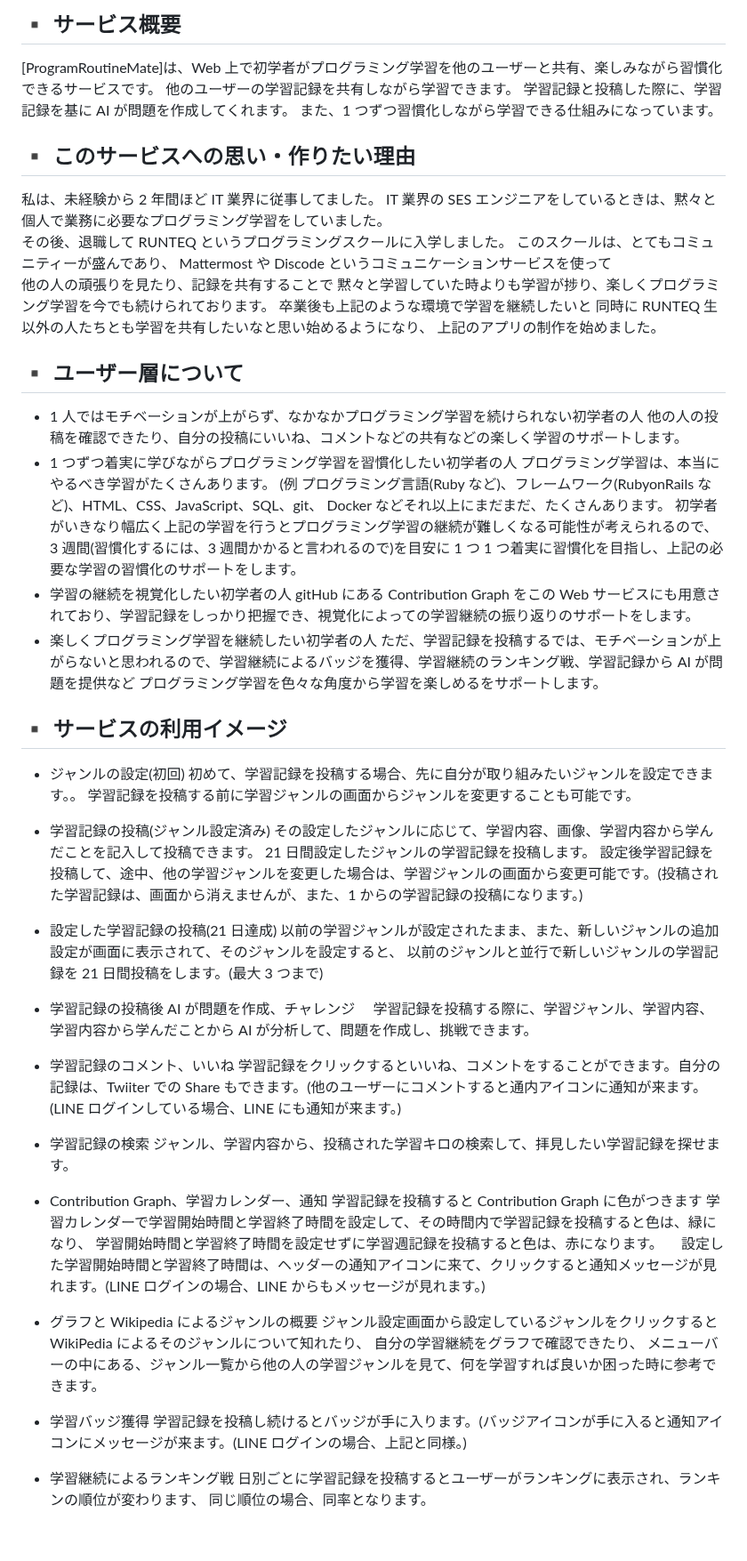
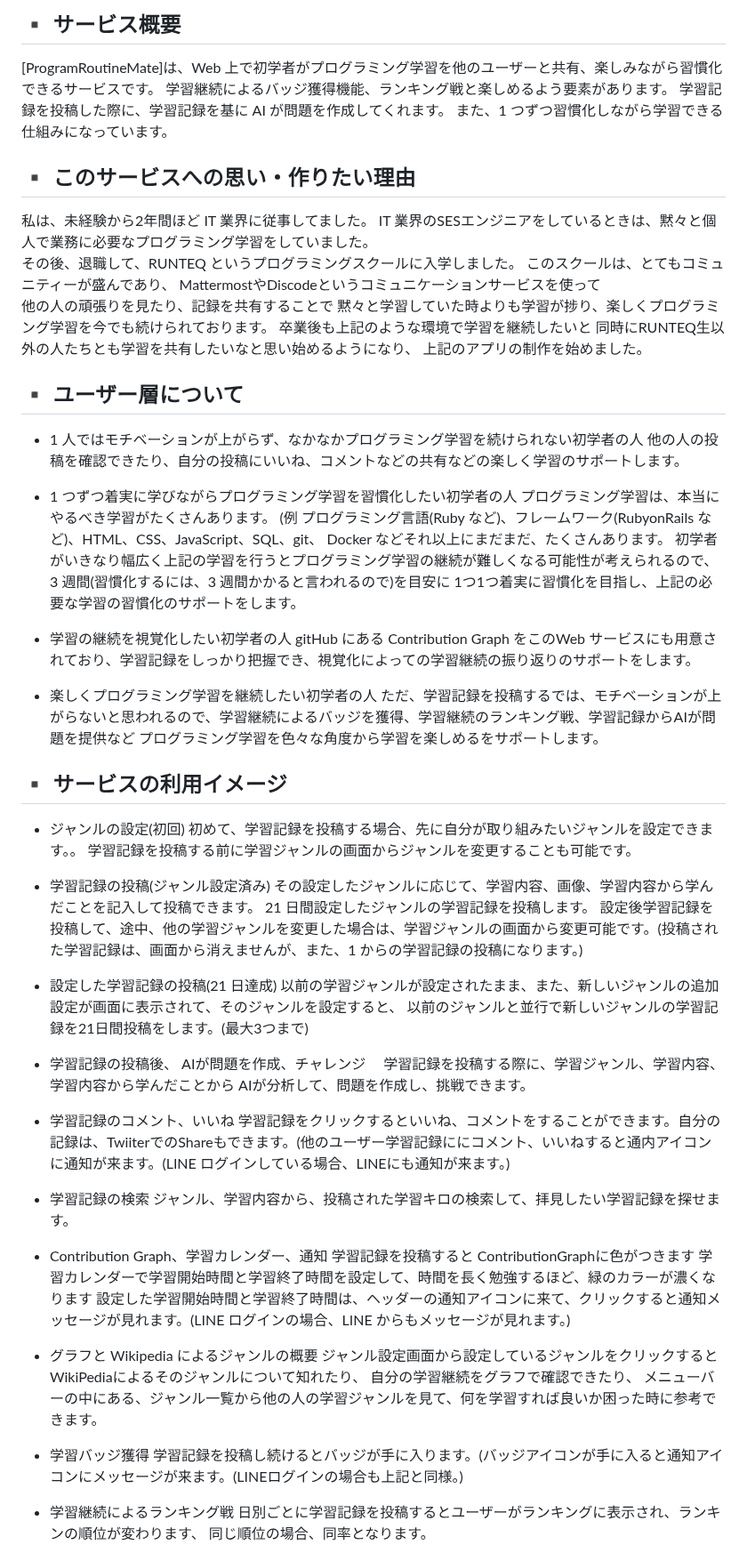
Before and after one commit to RyoTanaka19/Program-Routine-Mate, a Markdown page: README.md, the part around one of its changes. Shown at 89% size. Drawn GitHub-style; blank space fills up the shorter version.

```diff
--- a/README.md
+++ b/README.md
@@ -6,36 +6,39 @@
 ## ▪️ サービス概要
 
 [ProgramRoutineMate]は、Web 上で初学者がプログラミング学習を他のユーザーと共有、楽しみながら習慣化できるサービスです。
-他のユーザーの学習記録を共有しながら学習できます。
-学習記録と投稿した際に、学習記録を基に AI が問題を作成してくれます。
+学習継続によるバッジ獲得機能、ランキング戦と楽しめるよう要素があります。
+学習記録を投稿した際に、学習記録を基に AI が問題を作成してくれます。
 また、1 つずつ習慣化しながら学習できる仕組みになっています。
 
 ## ▪️ このサービスへの思い・作りたい理由
 
-私は、未経験から 2 年間ほど IT 業界に従事してました。
-IT 業界の SES エンジニアをしているときは、黙々と個人で業務に必要なプログラミング学習をしていました。
-その後、退職して RUNTEQ というプログラミングスクールに入学しました。
+私は、未経験から2年間ほど IT 業界に従事してました。
+IT 業界のSESエンジニアをしているときは、黙々と個人で業務に必要なプログラミング学習をしていました。
+その後、退職して、RUNTEQ というプログラミングスクールに入学しました。
 このスクールは、とてもコミュニティーが盛んであり、
-Mattermost や Discode というコミュニケーションサービスを使って
+MattermostやDiscodeというコミュニケーションサービスを使って
 他の人の頑張りを見たり、記録を共有することで
 黙々と学習していた時よりも学習が捗り、楽しくプログラミング学習を今でも続けられております。
 卒業後も上記のような環境で学習を継続したいと
-同時に RUNTEQ 生以外の人たちとも学習を共有したいなと思い始めるようになり、
+同時にRUNTEQ生以外の人たちとも学習を共有したいなと思い始めるようになり、
 上記のアプリの制作を始めました。
 
 ## ▪️ ユーザー層について
 
 - 1 人ではモチベーションが上がらず、なかなかプログラミング学習を続けられない初学者の人
   他の人の投稿を確認できたり、自分の投稿にいいね、コメントなどの共有などの楽しく学習のサポートします。
+
 - 1 つずつ着実に学びながらプログラミング学習を習慣化したい初学者の人
   プログラミング学習は、本当にやるべき学習がたくさんあります。
   (例 プログラミング言語(Ruby など)、フレームワーク(RubyonRails など)、HTML、CSS、JavaScript、SQL、git、 Docker などそれ以上にまだまだ、たくさんあります。
   初学者がいきなり幅広く上記の学習を行うとプログラミング学習の継続が難しくなる可能性が考えられるので、
-  3 週間(習慣化するには、3 週間かかると言われるので)を目安に 1 つ 1 つ着実に習慣化を目指し、上記の必要な学習の習慣化のサポートをします。
+  3 週間(習慣化するには、3 週間かかると言われるので)を目安に 1つ1つ着実に習慣化を目指し、上記の必要な学習の習慣化のサポートをします。
+
 - 学習の継続を視覚化したい初学者の人
-  gitHub にある Contribution Graph をこの Web サービスにも用意されており、学習記録をしっかり把握でき、視覚化によっての学習継続の振り返りのサポートをします。
+  gitHub にある Contribution Graph をこのWeb サービスにも用意されており、学習記録をしっかり把握でき、視覚化によっての学習継続の振り返りのサポートをします。
+
 - 楽しくプログラミング学習を継続したい初学者の人
-  ただ、学習記録を投稿するでは、モチベーションが上がらないと思われるので、学習継続によるバッジを獲得、学習継続のランキング戦、学習記録から AI が問題を提供など
+  ただ、学習記録を投稿するでは、モチベーションが上がらないと思われるので、学習継続によるバッジを獲得、学習継続のランキング戦、学習記録からAIが問題を提供など
   プログラミング学習を色々な角度から学習を楽しめるをサポートします。
 
 ## ▪️ サービスの利用イメージ
@@ -51,28 +54,27 @@ Mattermost や Discode というコミュニケーションサービスを使っ
 
 - 設定した学習記録の投稿(21 日達成)
   以前の学習ジャンルが設定されたまま、また、新しいジャンルの追加設定が画面に表示されて、そのジャンルを設定すると、
-  以前のジャンルと並行で新しいジャンルの学習記録を 21 日間投稿をします。(最大 3 つまで)
+  以前のジャンルと並行で新しいジャンルの学習記録を21日間投稿をします。(最大3つまで)
 
-- 学習記録の投稿後 AI が問題を作成、チャレンジ
-  　学習記録を投稿する際に、学習ジャンル、学習内容、学習内容から学んだことから AI が分析して、問題を作成し、挑戦できます。
+- 学習記録の投稿後、 AIが問題を作成、チャレンジ
+  　学習記録を投稿する際に、学習ジャンル、学習内容、学習内容から学んだことから AIが分析して、問題を作成し、挑戦できます。
 
 - 学習記録のコメント、いいね
-  学習記録をクリックするといいね、コメントをすることができます。自分の記録は、Twiiter での Share もできます。(他のユーザーにコメントすると通内アイコンに通知が来ます。(LINE ログインしている場合、LINE にも通知が来ます。)
+  学習記録をクリックするといいね、コメントをすることができます。自分の記録は、TwiiterでのShareもできます。(他のユーザー学習記録ににコメント、いいねすると通内アイコンに通知が来ます。(LINE ログインしている場合、LINEにも通知が来ます。)
 - 学習記録の検索
   ジャンル、学習内容から、投稿された学習キロの検索して、拝見したい学習記録を探せます。
 - Contribution Graph、学習カレンダー、通知
-  学習記録を投稿すると Contribution Graph に色がつきます
-  学習カレンダーで学習開始時間と学習終了時間を設定して、その時間内で学習記録を投稿すると色は、緑になり、
-  学習開始時間と学習終了時間を設定せずに学習週記録を投稿すると色は、赤になります。
-  　設定した学習開始時間と学習終了時間は、ヘッダーの通知アイコンに来て、クリックすると通知メッセージが見れます。(LINE ログインの場合、LINE からもメッセージが見れます。)
+  学習記録を投稿すると ContributionGraphに色がつきます
+  学習カレンダーで学習開始時間と学習終了時間を設定して、時間を長く勉強するほど、緑のカラーが濃くなります
+  設定した学習開始時間と学習終了時間は、ヘッダーの通知アイコンに来て、クリックすると通知メッセージが見れます。(LINE ログインの場合、LINE からもメッセージが見れます。)
 
 - グラフと Wikipedia によるジャンルの概要
   ジャンル設定画面から設定しているジャンルをクリックすると
-  WikiPedia によるそのジャンルについて知れたり、
+  WikiPediaによるそのジャンルについて知れたり、
   自分の学習継続をグラフで確認できたり、
   メニューバーの中にある、ジャンル一覧から他の人の学習ジャンルを見て、何を学習すれば良いか困った時に参考できます。
 - 学習バッジ獲得
-  学習記録を投稿し続けるとバッジが手に入ります。(バッジアイコンが手に入ると通知アイコンにメッセージが来ます。(LINE ログインの場合、上記と同様。)
+  学習記録を投稿し続けるとバッジが手に入ります。(バッジアイコンが手に入ると通知アイコンにメッセージが来ます。(LINEログインの場合も上記と同様。)
 
 - 学習継続によるランキング戦
   日別ごとに学習記録を投稿するとユーザーがランキングに表示され、ランキンの順位が変わります、
```
Also changed, not shown: other parts of README.md (+13 -134 lines).
